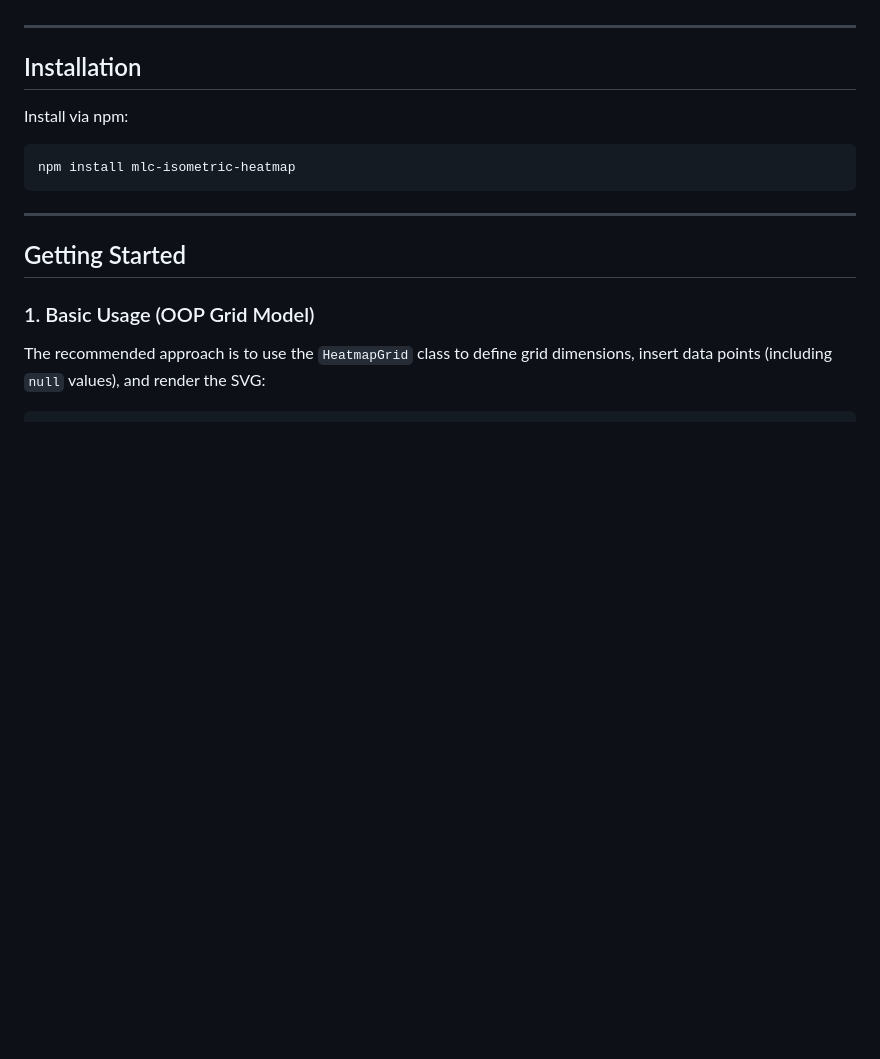
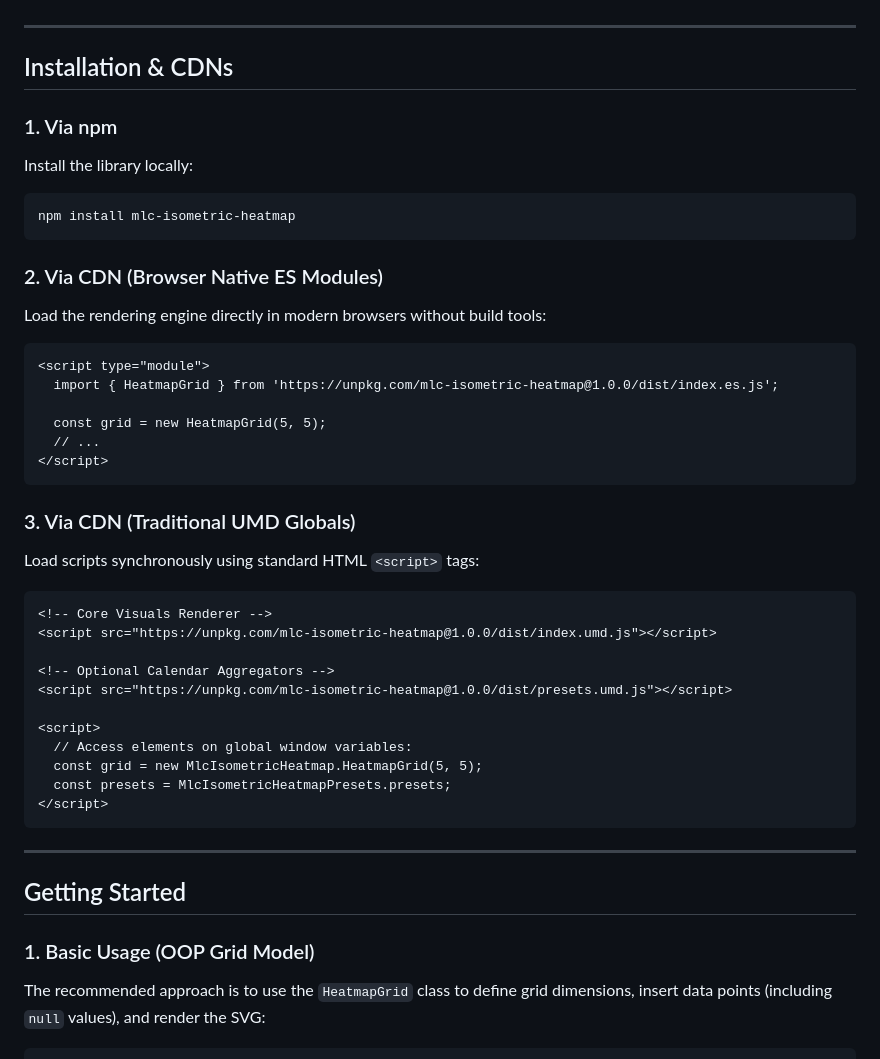
Before and after one commit to mlechner911/mlcheatmap, a Markdown page: README.md, the part around the change. Rendered like a GitHub page; blank space fills up the shorter version.

Commit message:
Update README with CDN integration guide

````diff
--- a/README.md
+++ b/README.md
@@ -35,12 +35,42 @@ By introducing **3D height and perspective**:
 
 ---
 
-## Installation
+## Installation & CDNs
 
-Install via npm:
+### 1. Via npm
+Install the library locally:
 
 ```bash
 npm install mlc-isometric-heatmap
+```
+
+### 2. Via CDN (Browser Native ES Modules)
+Load the rendering engine directly in modern browsers without build tools:
+
+```html
+<script type="module">
+  import { HeatmapGrid } from 'https://unpkg.com/mlc-isometric-heatmap@1.0.0/dist/index.es.js';
+
+  const grid = new HeatmapGrid(5, 5);
+  // ...
+</script>
+```
+
+### 3. Via CDN (Traditional UMD Globals)
+Load scripts synchronously using standard HTML `<script>` tags:
+
+```html
+<!-- Core Visuals Renderer -->
+<script src="https://unpkg.com/mlc-isometric-heatmap@1.0.0/dist/index.umd.js"></script>
+
+<!-- Optional Calendar Aggregators -->
+<script src="https://unpkg.com/mlc-isometric-heatmap@1.0.0/dist/presets.umd.js"></script>
+
+<script>
+  // Access elements on global window variables:
+  const grid = new MlcIsometricHeatmap.HeatmapGrid(5, 5);
+  const presets = MlcIsometricHeatmapPresets.presets;
+</script>
 ```
 
 ---
````
Also changed, not shown: .mlcai/WORKLOG.md (+2 -0 lines).
